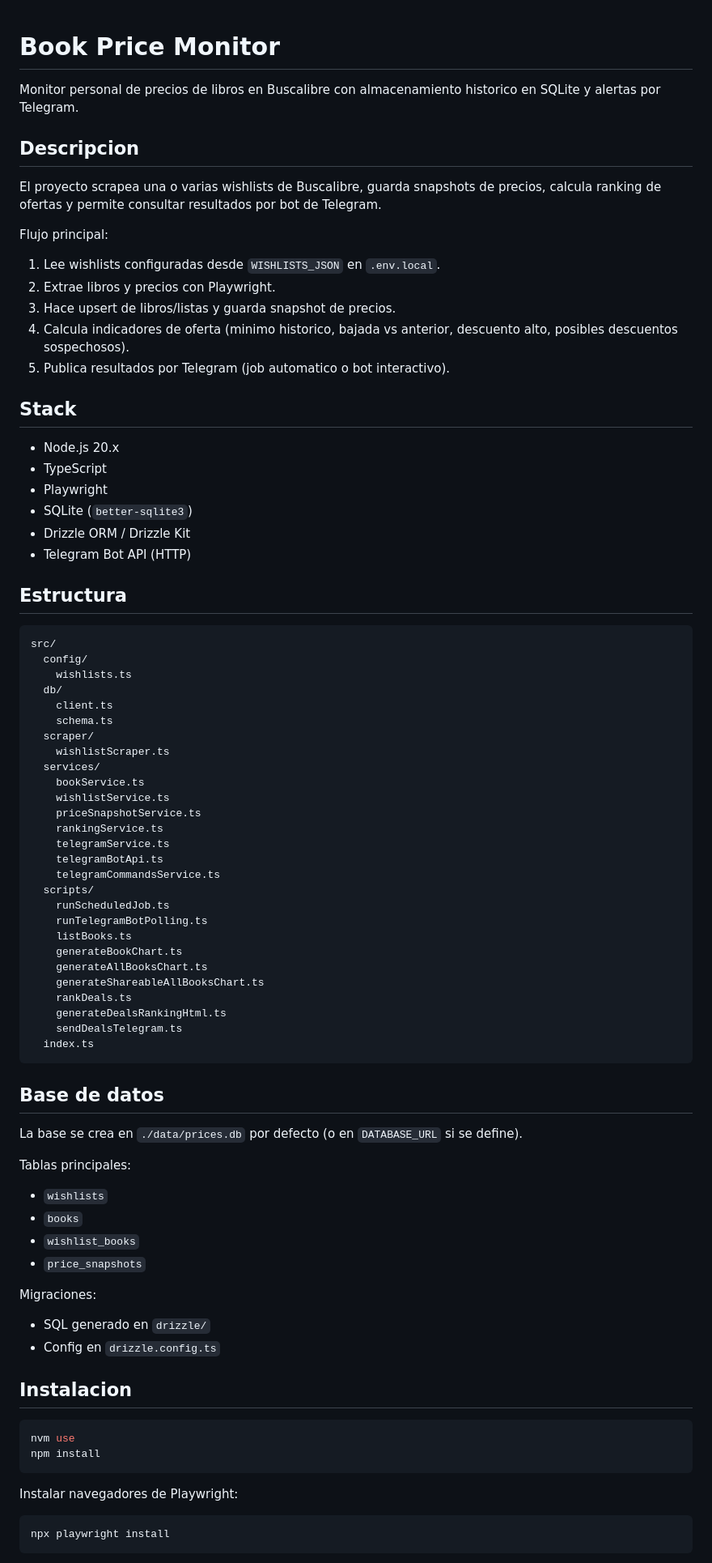
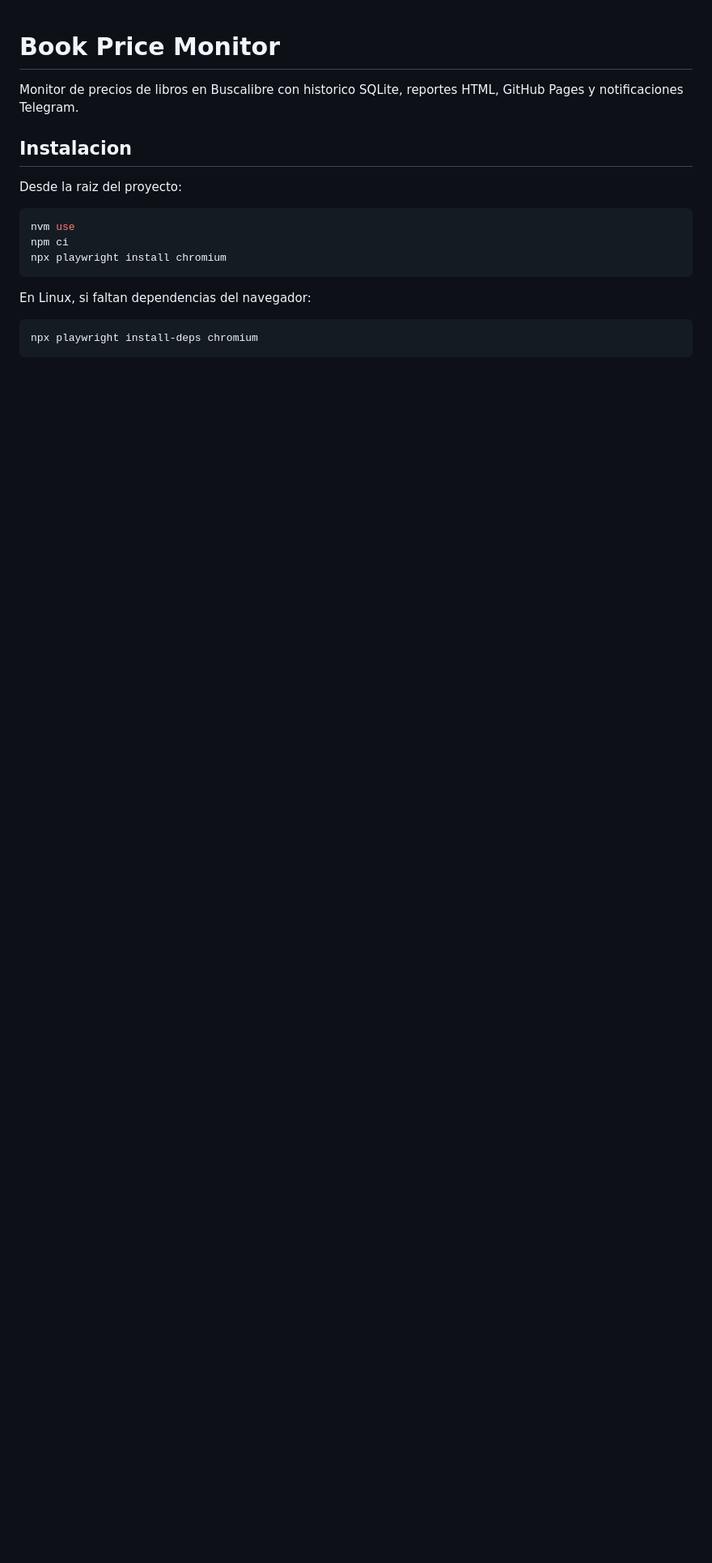
Before and after one commit to AlexMendoz/book-price-monitor, a Markdown page: README.md, the part around one of its changes. Shown at 81% size. Rendered like a GitHub page; blank space fills up the shorter version.

````diff
--- a/README.md
+++ b/README.md
@@ -1,86 +1,21 @@
 # Book Price Monitor
 
-Monitor personal de precios de libros en Buscalibre con almacenamiento historico en SQLite y alertas por Telegram.
-
-## Descripcion
-
-El proyecto scrapea una o varias wishlists de Buscalibre, guarda snapshots de precios, calcula ranking de ofertas y permite consultar resultados por bot de Telegram.
-
-Flujo principal:
-
-1. Lee wishlists configuradas desde `WISHLISTS_JSON` en `.env.local`.
-2. Extrae libros y precios con Playwright.
-3. Hace upsert de libros/listas y guarda snapshot de precios.
-4. Calcula indicadores de oferta (minimo historico, bajada vs anterior, descuento alto, posibles descuentos sospechosos).
-5. Publica resultados por Telegram (job automatico o bot interactivo).
-
-## Stack
-
-- Node.js 20.x
-- TypeScript
-- Playwright
-- SQLite (`better-sqlite3`)
-- Drizzle ORM / Drizzle Kit
-- Telegram Bot API (HTTP)
-
-## Estructura
-
-```text
-src/
-  config/
-    wishlists.ts
-  db/
-    client.ts
-    schema.ts
-  scraper/
-    wishlistScraper.ts
-  services/
-    bookService.ts
-    wishlistService.ts
-    priceSnapshotService.ts
-    rankingService.ts
-    telegramService.ts
-    telegramBotApi.ts
-    telegramCommandsService.ts
-  scripts/
-    runScheduledJob.ts
-    runTelegramBotPolling.ts
-    listBooks.ts
-    generateBookChart.ts
-    generateAllBooksChart.ts
-    generateShareableAllBooksChart.ts
-    rankDeals.ts
-    generateDealsRankingHtml.ts
-    sendDealsTelegram.ts
-  index.ts
-```
-
-## Base de datos
-
-La base se crea en `./data/prices.db` por defecto (o en `DATABASE_URL` si se define).
-
-Tablas principales:
-
-- `wishlists`
-- `books`
-- `wishlist_books`
-- `price_snapshots`
-
-Migraciones:
-
-- SQL generado en `drizzle/`
-- Config en `drizzle.config.ts`
+Monitor de precios de libros en Buscalibre con historico SQLite, reportes HTML,
+GitHub Pages y notificaciones Telegram.
 
 ## Instalacion
 
+Desde la raiz del proyecto:
+
 ```bash
 nvm use
-npm install
+npm ci
+npx playwright install chromium
 ```
 
-Instalar navegadores de Playwright:
+En Linux, si faltan dependencias del navegador:
 
 ```bash
-npx playwright install
+npx playwright install-deps chromium
 ```
 
````
Also changed, not shown: other parts of README.md (+116 -88 lines), bitacora/2026-09-29-auditoria.md (+31 -1 lines).
